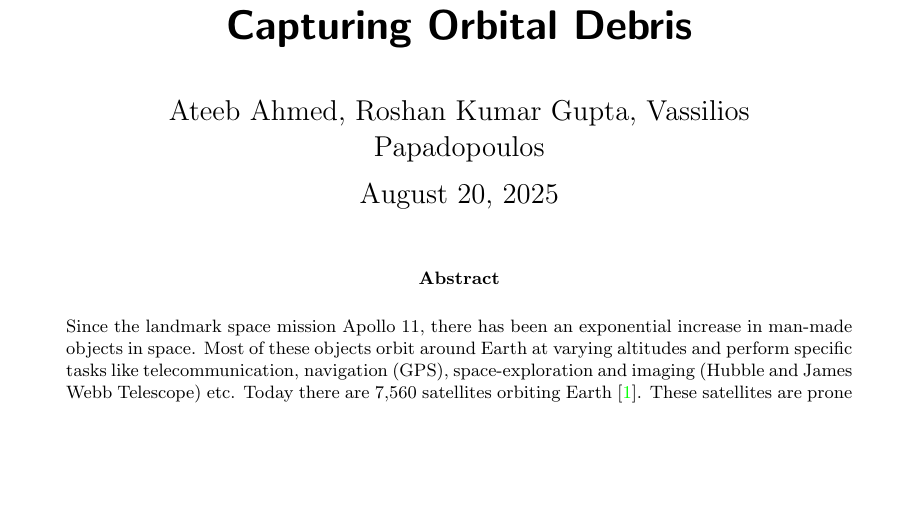
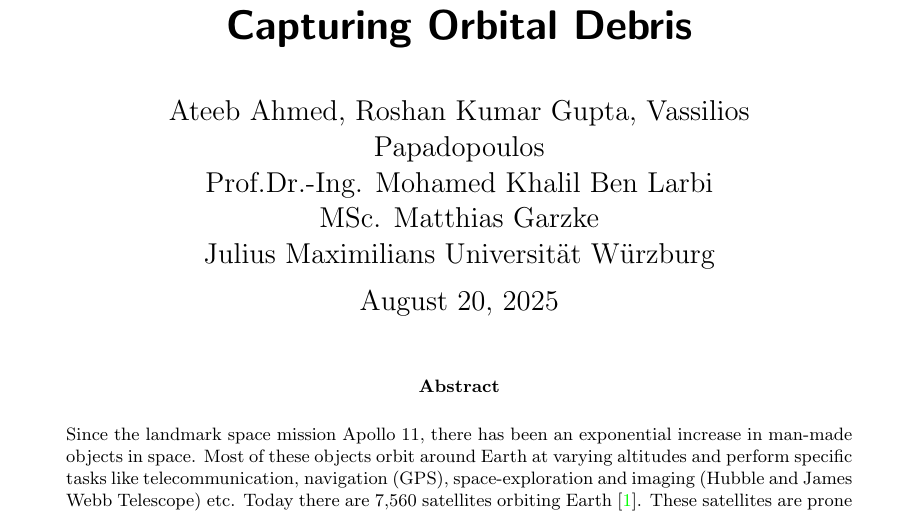
Before and after one commit to chishti4u/gceko-internship-report, a LaTeX paper (main.tex): part of page 1 of 31 before the commit and part of page 1 of 32 after it, cut so that both start at the same text, the shorter picture padded with empty space. Compiled offline with pdfLaTeX.

Commit message:
I promise final

```diff
--- a/main.tex
+++ b/main.tex
@@ -92,7 +92,9 @@
 \author{
     \begin{minipage}[t]{.8\textwidth}
         \centering
-         Ateeb Ahmed, Roshan Kumar Gupta, Vassilios Papadopoulos
+         Ateeb Ahmed, Roshan Kumar Gupta, Vassilios Papadopoulos \\
+         Prof.Dr.-Ing. Mohamed Khalil Ben Larbi \\ MSc. Matthias Garzke
+         \\ Julius Maximilians Universität Würzburg
     \end{minipage}
 }
 \date{August 20, 2025}
```
